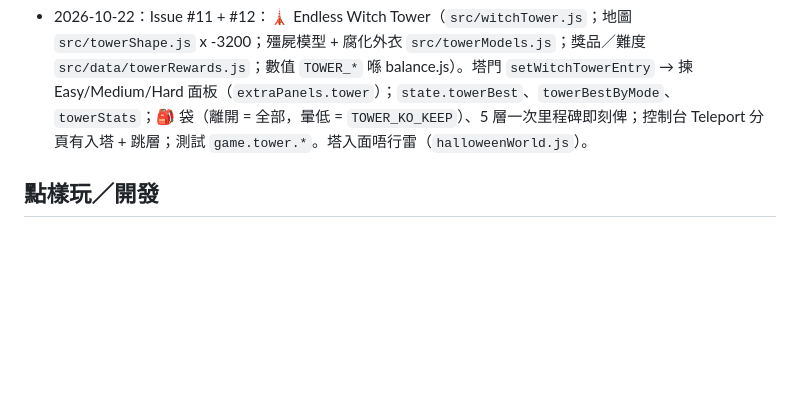
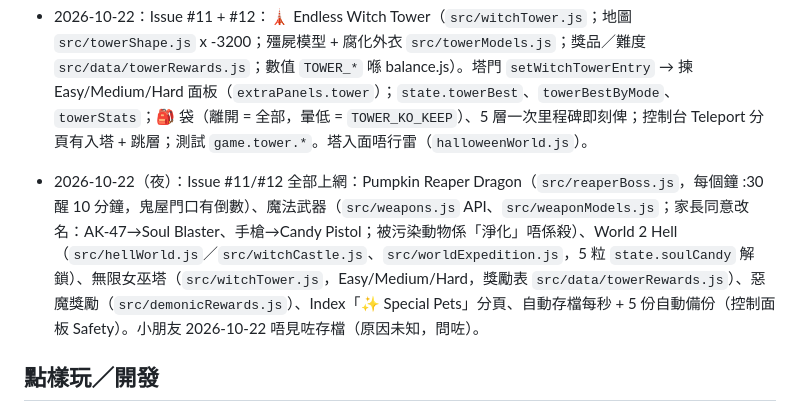
Before and after one commit to AfreakyDaPizza/animal-rescue-game, a Markdown page: CLAUDE.md, the part around the change. GitHub-like rendering; blank space fills up the shorter version.

Commit message:
CLAUDE.md: Issue #11/#12 status
Co-Authored-By: Claude Opus 5.5 <noreply@anthropic.com>

```diff
--- a/CLAUDE.md
+++ b/CLAUDE.md
@@ -58,6 +58,8 @@
 
 - 2026-10-22：Issue #11 + #12：🗼 Endless Witch Tower（`src/witchTower.js`；地圖 `src/towerShape.js` x -3200；殭屍模型 + 腐化外衣 `src/towerModels.js`；獎品／難度 `src/data/towerRewards.js`；數值 `TOWER_*` 喺 balance.js）。塔門 `setWitchTowerEntry` → 揀 Easy/Medium/Hard 面板（`extraPanels.tower`）；`state.towerBest`、`towerBestByMode`、`towerStats`；🎒 袋（離開 = 全部，暈低 = `TOWER_KO_KEEP`）、5 層一次里程碑即刻俾；控制台 Teleport 分頁有入塔 + 跳層；測試 `game.tower.*`。塔入面唔行雷（`halloweenWorld.js`）。
 
+- 2026-10-22（夜）：Issue #11/#12 全部上網：Pumpkin Reaper Dragon（`src/reaperBoss.js`，每個鐘 :30 醒 10 分鐘，鬼屋門口有倒數）、魔法武器（`src/weapons.js` API、`src/weaponModels.js`；家長同意改名：AK-47→Soul Blaster、手槍→Candy Pistol；被污染動物係「淨化」唔係殺）、World 2 Hell（`src/hellWorld.js`／`src/witchCastle.js`、`src/worldExpedition.js`，5 粒 `state.soulCandy` 解鎖）、無限女巫塔（`src/witchTower.js`，Easy/Medium/Hard，獎勵表 `src/data/towerRewards.js`）、惡魔獎勵（`src/demonicRewards.js`）、Index「✨ Special Pets」分頁、自動存檔每秒 + 5 份自動備份（控制面板 Safety）。小朋友 2026-10-22 唔見咗存檔（原因未知，問咗）。
+
 ## 點樣玩／開發
 - **團隊流程（2026-10-15）**：小朋友喺 GitHub 開 Issue（範本喺 `.github/ISSUE_TEMPLATE/`，規則喺 `CONTRIBUTING.md`，英文）；我哋做完 commit 寫 `Fixes #編號` 再 push 上 main（自動部署）。有問題就喺 Issue 留言問小朋友（`gh`，裝咗喺 `~/.local/bin`）。小朋友會自己喺 GitHub 網頁改 `src/data/balance.js` 嘅數值，所以**開工前先 `git pull origin main`**。
 - `npm run dev` → 瀏覽器開 http://localhost:5180（固定 5180，因為 5173 俾另一個項目用緊）。
```
